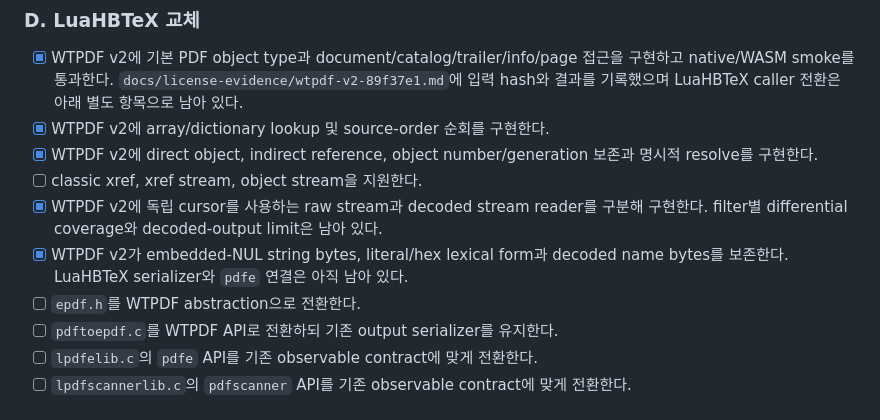
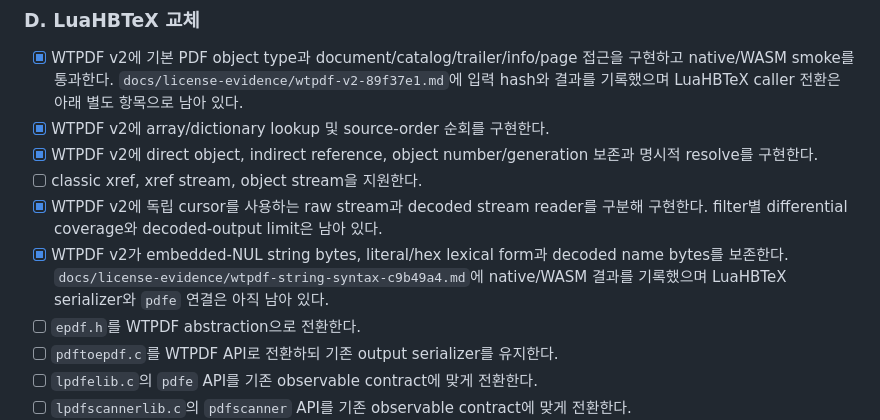
Before and after one commit to corca-ai/wasmtex, a Markdown page: fix-license.md, the part around the change. Drawn GitHub-style.

Commit message:
docs: record WTPDF string syntax evidence

```diff
--- a/fix-license.md
+++ b/fix-license.md
@@ -477,7 +477,7 @@ Emscripten 3.1.46 자체와 ports가 가져오는 원본의 license file을 sour
 - [x] WTPDF v2에 direct object, indirect reference, object number/generation 보존과 명시적 resolve를 구현한다.
 - [ ] classic xref, xref stream, object stream을 지원한다.
 - [x] WTPDF v2에 독립 cursor를 사용하는 raw stream과 decoded stream reader를 구분해 구현한다. filter별 differential coverage와 decoded-output limit은 남아 있다.
-- [x] WTPDF v2가 embedded-NUL string bytes, literal/hex lexical form과 decoded name bytes를 보존한다. LuaHBTeX serializer와 `pdfe` 연결은 아직 남아 있다.
+- [x] WTPDF v2가 embedded-NUL string bytes, literal/hex lexical form과 decoded name bytes를 보존한다. `docs/license-evidence/wtpdf-string-syntax-c9b49a4.md`에 native/WASM 결과를 기록했으며 LuaHBTeX serializer와 `pdfe` 연결은 아직 남아 있다.
 - [ ] `epdf.h`를 WTPDF abstraction으로 전환한다.
 - [ ] `pdftoepdf.c`를 WTPDF API로 전환하되 기존 output serializer를 유지한다.
 - [ ] `lpdfelib.c`의 `pdfe` API를 기존 observable contract에 맞게 전환한다.
```
Also changed, not shown: docs/license-evidence/wtpdf-string-syntax-c9b49a4.md (added, +67 -0 lines).
